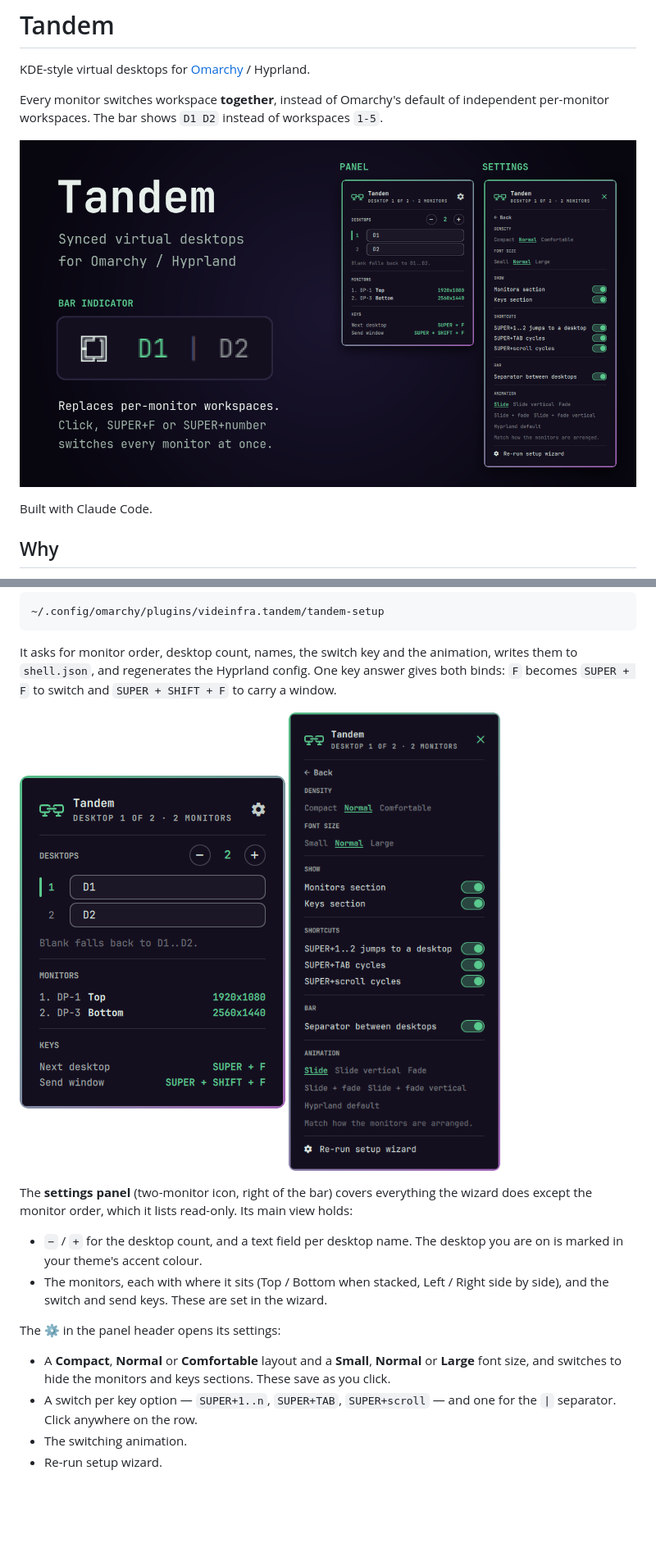
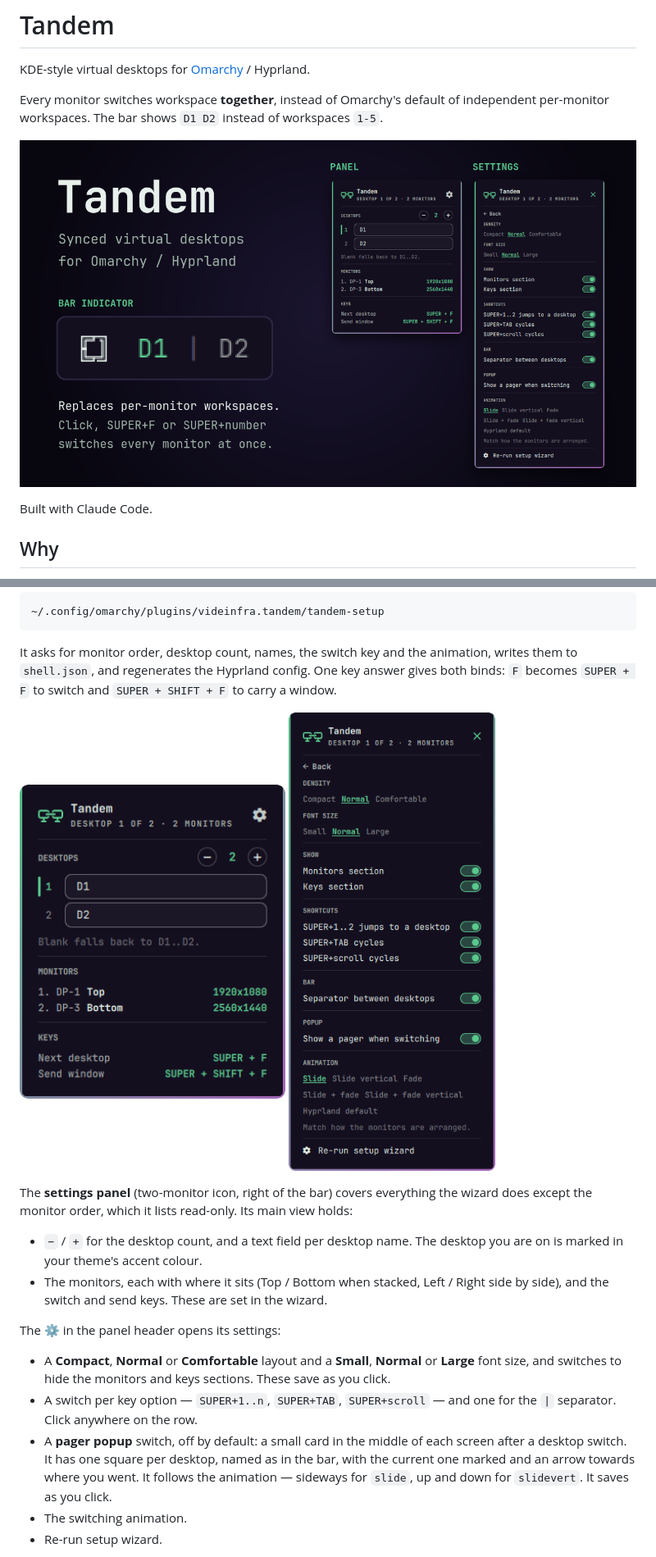
Before and after one commit to thevideinfra/tandem, a Markdown page: README.md, 2 parts joined by grey strips. Shown at 82% size. GitHub-like rendering; pictures changed too: assets/settings-panel.png, assets/settings-view.png, preview.png; blank space fills up the shorter version.

Commit message:
Document the pager popup and retake the screenshots

```diff
--- a/README.md
+++ b/README.md
@@ -93,6 +93,11 @@ The ⚙ in the panel header opens its settings:
   keys sections. These save as you click.
 - A switch per key option — `SUPER+1..n`, `SUPER+TAB`, `SUPER+scroll` — and
   one for the `|` separator. Click anywhere on the row.
+- A **pager popup** switch, off by default: a small card in the middle of
+  each screen after a desktop switch. It has one square per desktop, named as
+  in the bar, with the current one marked and an arrow towards where you
+  went. It follows the animation — sideways for `slide`, up and down for
+  `slidevert`. It saves as you click.
 - The switching animation.
 - Re-run setup wizard.
 
```
Also changed, not shown: other parts of README.md (+4 -1 lines), NOTES.md (+18 -0 lines).
